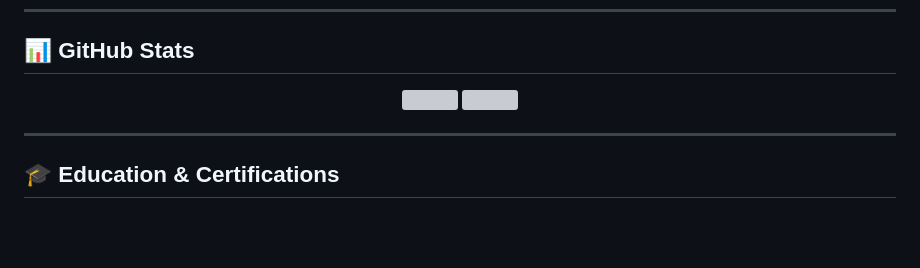
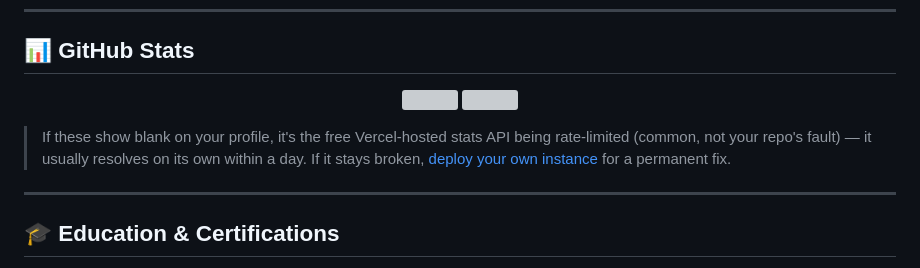
Before and after one commit to atifislam3/atifislam3, a Markdown page: README.md, the part around one of its changes. Rendered like a GitHub page; blank space fills up the shorter version; grey boxes are pictures that could not be loaded.

```diff
--- a/README.md
+++ b/README.md
@@ -92,4 +96,6 @@ I'm a **Computer Science graduate** from *Federal Urdu University of Arts, Scien
 </p>
+
+> If these show blank on your profile, it's the free Vercel-hosted stats API being rate-limited (common, not your repo's fault) — it usually resolves on its own within a day. If it stays broken, [deploy your own instance](https://github.com/anuraghazra/github-readme-stats#deploy-on-your-own) for a permanent fix.
 
 ---
 
```
Also changed, not shown: other parts of README.md (+6 -2 lines).
